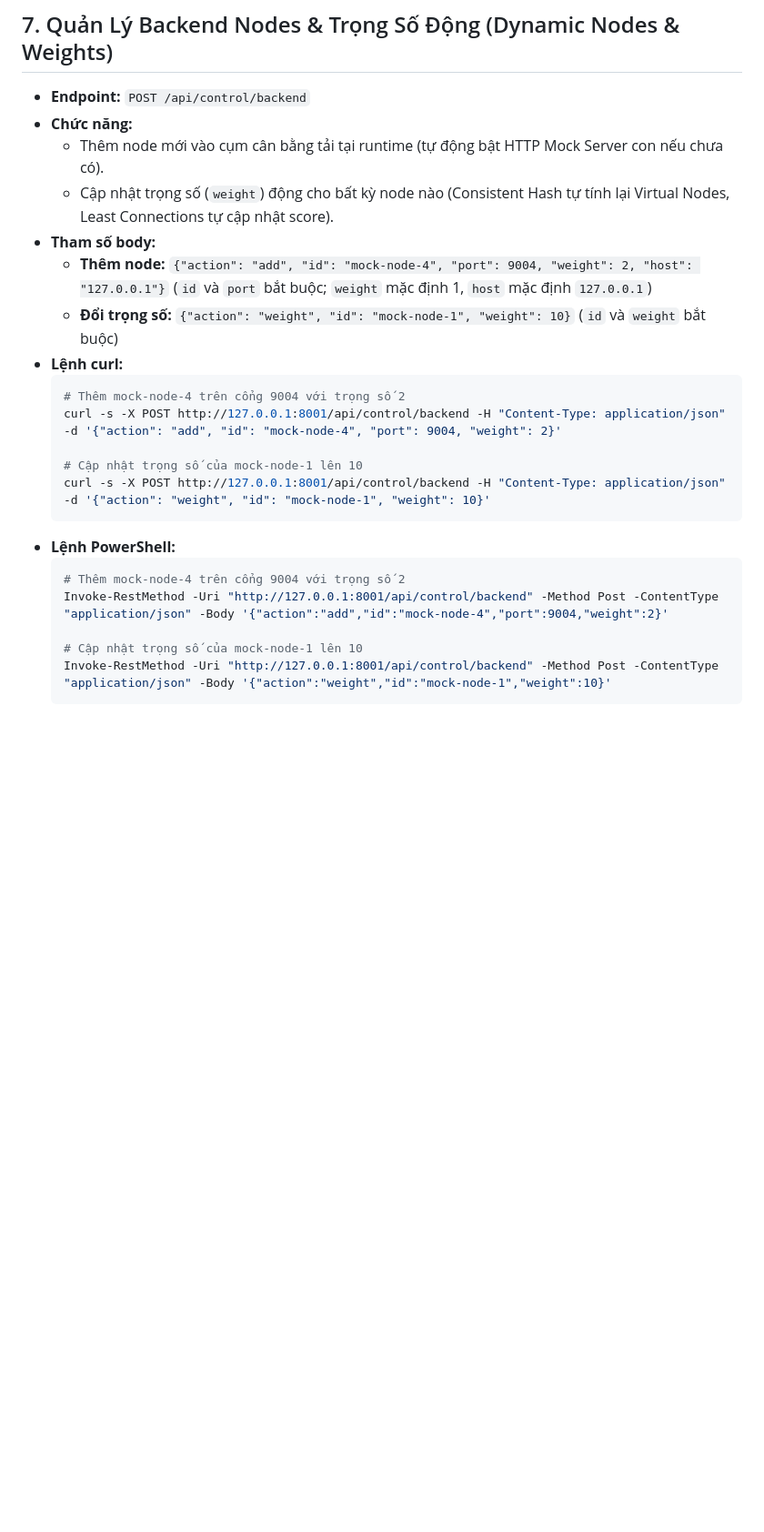
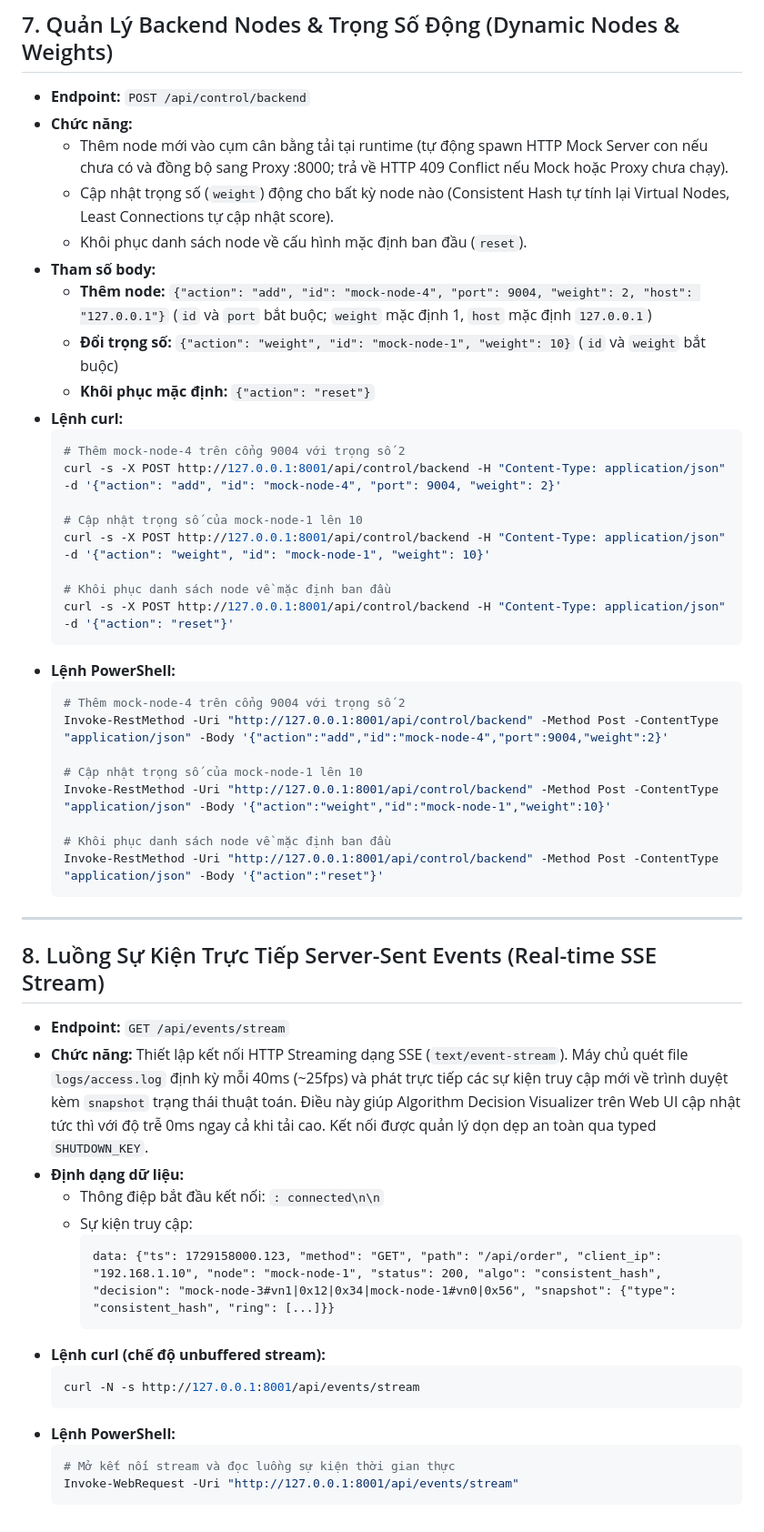
Before and after one commit to huongskc/custom-loadbalancer, a Markdown page: docs/api.md, the part around one of its changes. Shown at 91% size. Rendered like a GitHub page; blank space fills up the shorter version.

Commit message:
docs(api): update

````diff
--- a/docs/api.md
+++ b/docs/api.md
@@ -164,11 +164,13 @@ Tài liệu tóm tắt các REST API tại cổng `:8001` (`web_dashboard.py`) p
 
 - **Endpoint:** `POST /api/control/backend`
 - **Chức năng:**
-  - Thêm node mới vào cụm cân bằng tải tại runtime (tự động bật HTTP Mock Server con nếu chưa có).
+  - Thêm node mới vào cụm cân bằng tải tại runtime (tự động spawn HTTP Mock Server con nếu chưa có và đồng bộ sang Proxy :8000; trả về HTTP 409 Conflict nếu Mock hoặc Proxy chưa chạy).
   - Cập nhật trọng số (`weight`) động cho bất kỳ node nào (Consistent Hash tự tính lại Virtual Nodes, Least Connections tự cập nhật score).
+  - Khôi phục danh sách node về cấu hình mặc định ban đầu (`reset`).
 - **Tham số body:**
   - **Thêm node:** `{"action": "add", "id": "mock-node-4", "port": 9004, "weight": 2, "host": "127.0.0.1"}` (`id` và `port` bắt buộc; `weight` mặc định 1, `host` mặc định `127.0.0.1`)
   - **Đổi trọng số:** `{"action": "weight", "id": "mock-node-1", "weight": 10}` (`id` và `weight` bắt buộc)
+  - **Khôi phục mặc định:** `{"action": "reset"}`
 - **Lệnh curl:**
   ```bash
   # Thêm mock-node-4 trên cổng 9004 với trọng số 2
@@ -176,6 +178,9 @@ Tài liệu tóm tắt các REST API tại cổng `:8001` (`web_dashboard.py`) p
 
   # Cập nhật trọng số của mock-node-1 lên 10
   curl -s -X POST http://127.0.0.1:8001/api/control/backend -H "Content-Type: application/json" -d '{"action": "weight", "id": "mock-node-1", "weight": 10}'
+
+  # Khôi phục danh sách node về mặc định ban đầu
+  curl -s -X POST http://127.0.0.1:8001/api/control/backend -H "Content-Type: application/json" -d '{"action": "reset"}'
   ```
 - **Lệnh PowerShell:**
   ```powershell
@@ -184,4 +189,29 @@ Tài liệu tóm tắt các REST API tại cổng `:8001` (`web_dashboard.py`) p
 
   # Cập nhật trọng số của mock-node-1 lên 10
   Invoke-RestMethod -Uri "http://127.0.0.1:8001/api/control/backend" -Method Post -ContentType "application/json" -Body '{"action":"weight","id":"mock-node-1","weight":10}'
+
+  # Khôi phục danh sách node về mặc định ban đầu
+  Invoke-RestMethod -Uri "http://127.0.0.1:8001/api/control/backend" -Method Post -ContentType "application/json" -Body '{"action":"reset"}'
   ```
+
+---
+
+## 8. Luồng Sự Kiện Trực Tiếp Server-Sent Events (Real-time SSE Stream)
+
+- **Endpoint:** `GET /api/events/stream`
+- **Chức năng:** Thiết lập kết nối HTTP Streaming dạng SSE (`text/event-stream`). Máy chủ quét file `logs/access.log` định kỳ mỗi 40ms (~25fps) và phát trực tiếp các sự kiện truy cập mới về trình duyệt kèm `snapshot` trạng thái thuật toán. Điều này giúp Algorithm Decision Visualizer trên Web UI cập nhật tức thì với độ trễ 0ms ngay cả khi tải cao. Kết nối được quản lý dọn dẹp an toàn qua typed `SHUTDOWN_KEY`.
+- **Định dạng dữ liệu:**
+  - Thông điệp bắt đầu kết nối: `: connected\n\n`
+  - Sự kiện truy cập:
+    ```text
+    data: {"ts": 1729158000.123, "method": "GET", "path": "/api/order", "client_ip": "192.168.1.10", "node": "mock-node-1", "status": 200, "algo": "consistent_hash", "decision": "mock-node-3#vn1|0x12|0x34|mock-node-1#vn0|0x56", "snapshot": {"type": "consistent_hash", "ring": [...]}}
+    ```
+- **Lệnh curl (chế độ unbuffered stream):**
+  ```bash
+  curl -N -s http://127.0.0.1:8001/api/events/stream
+  ```
+- **Lệnh PowerShell:**
+  ```powershell
+  # Mở kết nối stream và đọc luồng sự kiện thời gian thực
+  Invoke-WebRequest -Uri "http://127.0.0.1:8001/api/events/stream"
+  ```
````
Also changed, not shown: other parts of docs/api.md (+7 -7 lines).
